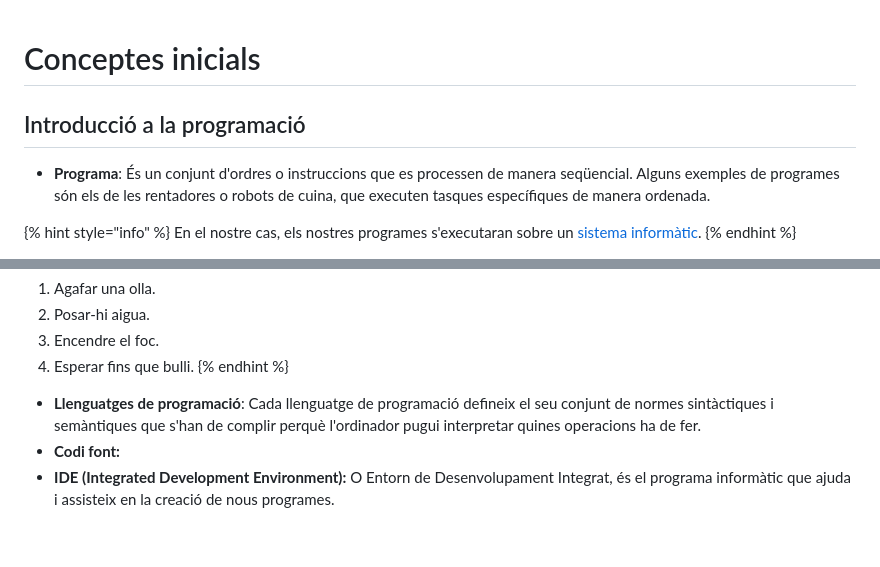
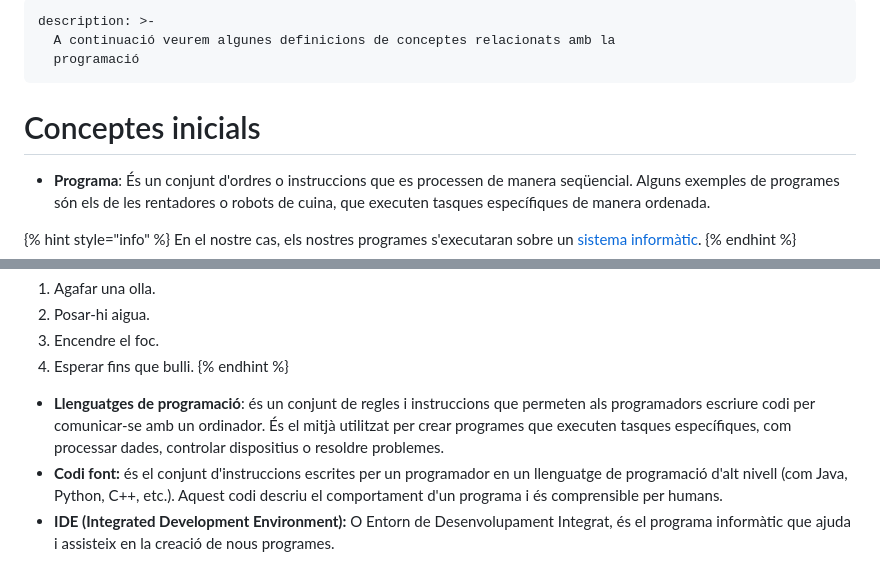
Before and after one commit to Institut-Pla-de-l-Estany-Banyoles/gitbook-apunts, a Markdown page: readme/1.-introduccio-a-la-programacio/conceptes-inicials.md, 2 parts joined by grey strips. GitHub-like rendering; blank space fills up the shorter version.

```diff
--- a/readme/introduccio-a-la-programacio/conceptes-inicials.md
+++ b/readme/1.-introduccio-a-la-programacio/conceptes-inicials.md
@@ -1,6 +1,10 @@
+---
+description: >-
+  A continuació veurem algunes definicions de conceptes relacionats amb la
+  programació
+---
+
 # Conceptes inicials
-
-## &#x20;Introducció a la programació
 
 * **Programa**: És un conjunt d'ordres o instruccions que es processen de manera seqüencial. Alguns exemples de programes són els de les rentadores o robots de cuina, que executen tasques específiques de manera ordenada.&#x20;
 
@@ -21,8 +25,8 @@ Un algorisme per escalfar l'aigua seria:
 4. Esperar fins que bulli.
 {% endhint %}
 
-* **Llenguatges de programació**: Cada llenguatge de programació defineix el seu conjunt de normes sintàctiques i semàntiques que s'han de complir perquè l'ordinador pugui interpretar quines operacions ha de fer.
-* **Codi font:**&#x20;
+* **Llenguatges de programació**: és un conjunt de regles i instruccions que permeten als programadors escriure codi per comunicar-se amb un ordinador. És el mitjà utilitzat per crear programes que executen tasques específiques, com processar dades, controlar dispositius o resoldre problemes.
+* **Codi font:** és el conjunt d'instruccions escrites per un programador en un llenguatge de programació d'alt nivell (com Java, Python, C++, etc.). Aquest codi descriu el comportament d'un programa i és comprensible per humans.
 * **IDE (Integrated Development Environment):** O Entorn de Desenvolupament Integrat, és el programa informàtic que ajuda i assisteix en la creació de nous programes.
 
 <figure><img src="../../.gitbook/assets/image (5).png" alt="" width="563"><figcaption><p>Visual Studio Code</p></figcaption></figure>
```
Also changed, not shown: SUMMARY.md (+13 -5 lines), readme/1.-introduccio-a-la-programacio/README.md (added, +13 -0 lines), readme/1.-introduccio-a-la-programacio/del-codi-font-a-lexecucio.md (added, +3 -0 lines), readme/1.-introduccio-a-la-programacio/llenguatges-de-programacio.md (added, +8 -0 lines), readme/2.-dades-i-operacions/README.md (added, +29 -0 lines), readme/2.-dades-i-operacions/constants-i-variables.md (added, +5 -0 lines), readme/2.-dades-i-operacions/conversions-de-tipus.md (added, +12 -0 lines), readme/2.-dades-i-operacions/dades-i-operacions-en-java.md (added, +50 -0 lines), readme/2.-dades-i-operacions/expressions-i-funcions.md (added, +6 -0 lines), readme/2.-dades-i-operacions/operadors.md (added, +8 -0 lines), readme/2.-dades-i-operacions/tipus-de-dades.md (added, +11 -0 lines), readme/introduccio-a-la-programacio/README.md (deleted, +0 -15 lines), readme/introduccio-a-la-programacio/del-codi-font-a-lexecucio.md (deleted, +0 -1 lines), .gitbook/assets/image (1) (1) (1).png (added), 5 more files.
